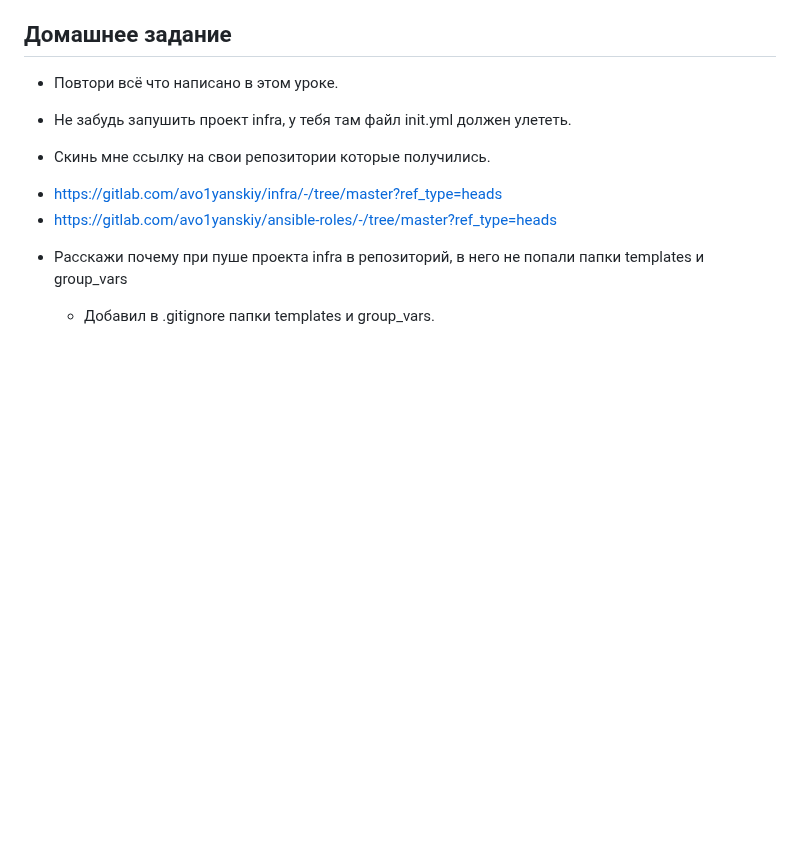
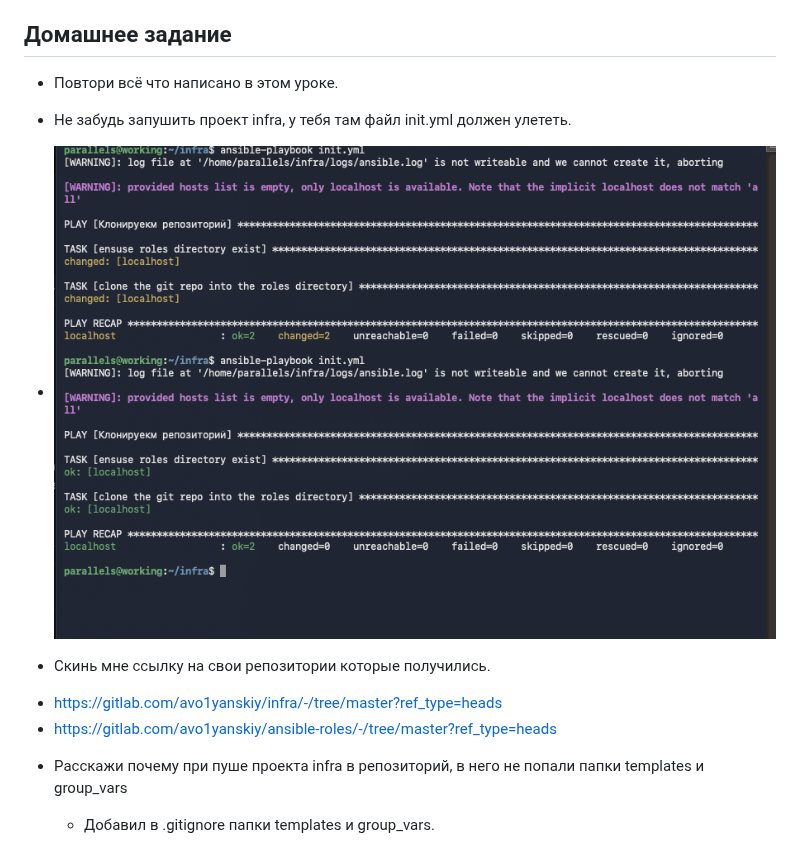
Before and after one commit to avo1yanskiy/bashdays, a Markdown page: 05/05.md, the part around the change. Rendered like a GitHub page; pictures changed too: images/05/10.png (added); blank space fills up the shorter version.

```diff
--- a/05/05.md
+++ b/05/05.md
@@ -3,6 +3,9 @@
 * Повтори всё что написано в этом уроке.
 
 * Не забудь запушить проект infra, у тебя там файл init.yml должен улететь.
+
+
+ - ![файла hosts](https://github.com/avo1yanskiy/bashdays/blob/main/images/05/10.png)
 
 * Скинь мне ссылку на свои репозитории которые получились.
 
```
